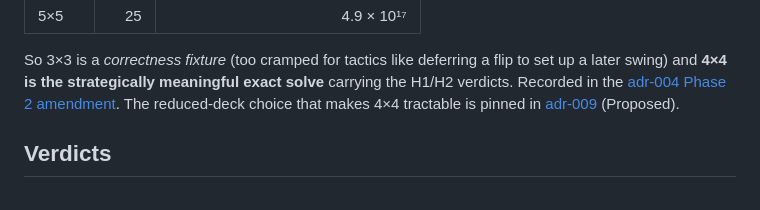
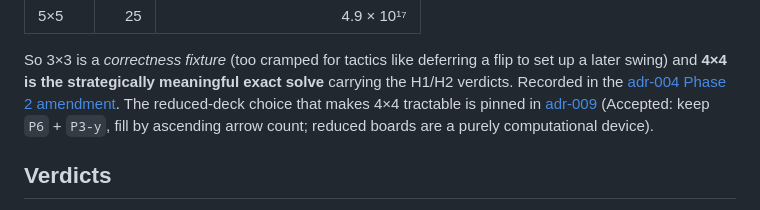
Before and after one commit to brunoramosmartins/fliphex, a Markdown page: docs/research.md, the part around the change. Rendered like a GitHub page.

```diff
--- a/docs/research.md
+++ b/docs/research.md
@@ -118,7 +118,9 @@ to set up a later swing) and **4×4 is the strategically meaningful exact solve*
 carrying the H1/H2 verdicts. Recorded in the
 [adr-004 Phase 2 amendment](adr/adr-004-solver-approach.md). The reduced-deck
 choice that makes 4×4 tractable is pinned in
-[adr-009](adr/adr-009-reduced-deck-policy.md) (Proposed).
+[adr-009](adr/adr-009-reduced-deck-policy.md) (Accepted: keep `P6` + `P3-y`,
+fill by ascending arrow count; reduced boards are a purely computational
+device).
 
 ## Verdicts
 
```
Also changed, not shown: docs/adr/adr-004-solver-approach.md (+3 -1 lines), docs/adr/adr-009-reduced-deck-policy.md (+16 -12 lines).
